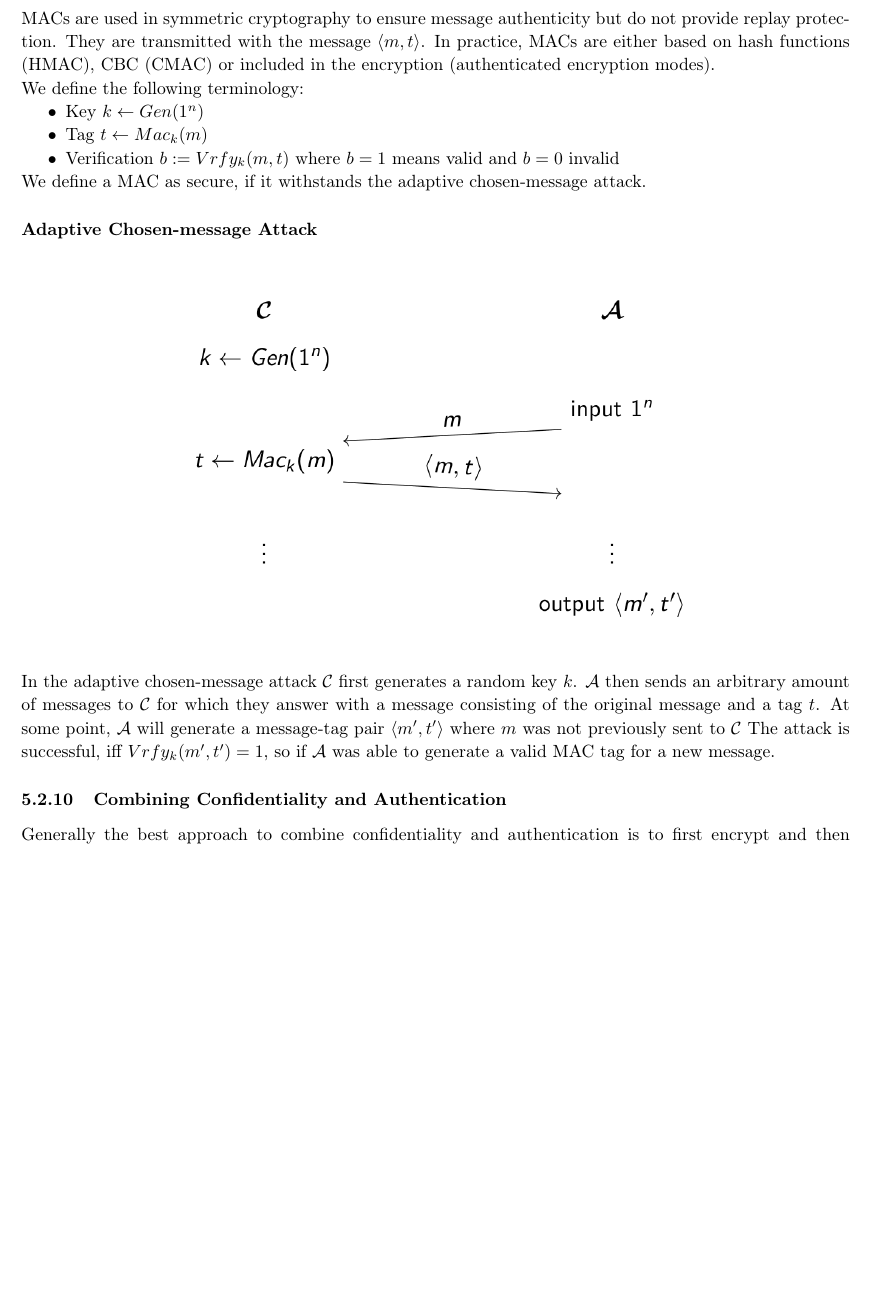
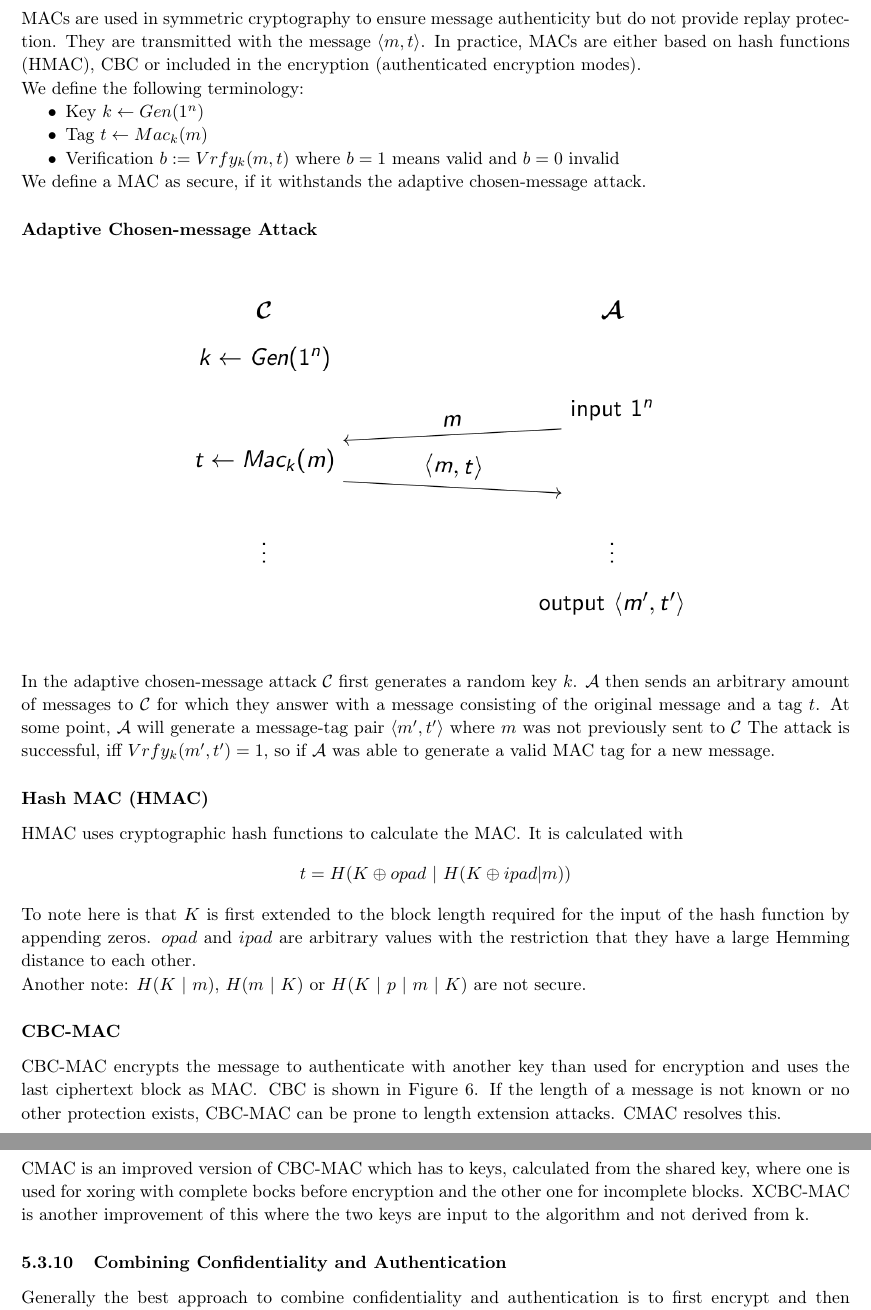
Before and after one commit to AnonymFx/netsec_summary, a LaTeX document (report.tex, which reads content/cryptography.tex): part of page 17 of 21 before the commit and two parts of pages 17 and 18 of 22 after it, the two joined at a grey line, cut so that both start at the same text, the shorter picture padded with empty space. Compiled offline with pdfLaTeX.

Commit message:
finished hash functions lecture

```diff
--- a/content/cryptography.tex
+++ b/content/cryptography.tex
@@ -151,7 +165,7 @@ Decryption is done by $m_i = Enc_k(ctr_i) \oplus c_i$.
 \subsubsection{Message Authentication Code (MAC)}
 MACs are used in symmetric cryptography to ensure message authenticity but do not provide replay protection.
 They are transmitted with the message $\langle m,t \rangle$.
-In practice, MACs are either based on hash functions (HMAC), CBC (CMAC) or included in the encryption (authenticated encryption modes).
+In practice, MACs are either based on hash functions (HMAC), CBC or included in the encryption (authenticated encryption modes).
 
 We define the following terminology:
 \begin{itemize}[noitemsep,topsep=0pt]
@@ -172,3 +186,22 @@ $\mathcal{A}$ then sends an arbitrary amount of messages to $\mathcal{C}$ for wh
 At some point, $\mathcal{A}$ will generate a message-tag pair $\langle m',t' \rangle$ where $m$ was not previously sent to $\mathcal{C}$
 The attack is successful, iff $Vrfy_k(m',t') = 1$, so if $\mathcal{A}$ was able to generate a valid MAC tag for a new message.
 
+\paragraph{Hash MAC (HMAC)}
+HMAC uses cryptographic hash functions to calculate the MAC\@.
+It is calculated with
+\begin{equation*}
+  t = H(K \oplus opad~|~H(K \oplus ipad | m))
+\end{equation*}
+To note here is that $K$ is first extended to the block length required for the input of the hash function by appending zeros.
+$opad$ and $ipad$ are arbitrary values with the restriction that they have a large Hemming distance to each other.\\
+Another note: $H(K~|~m)$, $H(m~|~K)$ or $H(K~|~p~|~m~|~K)$ are not secure.
+
+\paragraph{CBC-MAC}
+CBC-MAC encrypts the message to authenticate with another key than used for encryption and uses the last ciphertext block as MAC\@.
+CBC is shown in Figure~\ref{fig:cbc_encrypt}.
+If the length of a message is not known or no other protection exists, CBC-MAC can be prone to length extension attacks.
+CMAC resolves this.
+
+\paragraph{CMAC}
+CMAC is an improved version of CBC-MAC which has to keys, calculated from the shared key, where one is used for xoring with complete bocks before encryption and the other one for incomplete blocks.
+XCBC-MAC is another improvement of this where the two keys are input to the algorithm and not derived from k.
```
Also changed, not shown: content/cryptography.tex (28 more changed lines), 1 other file.
